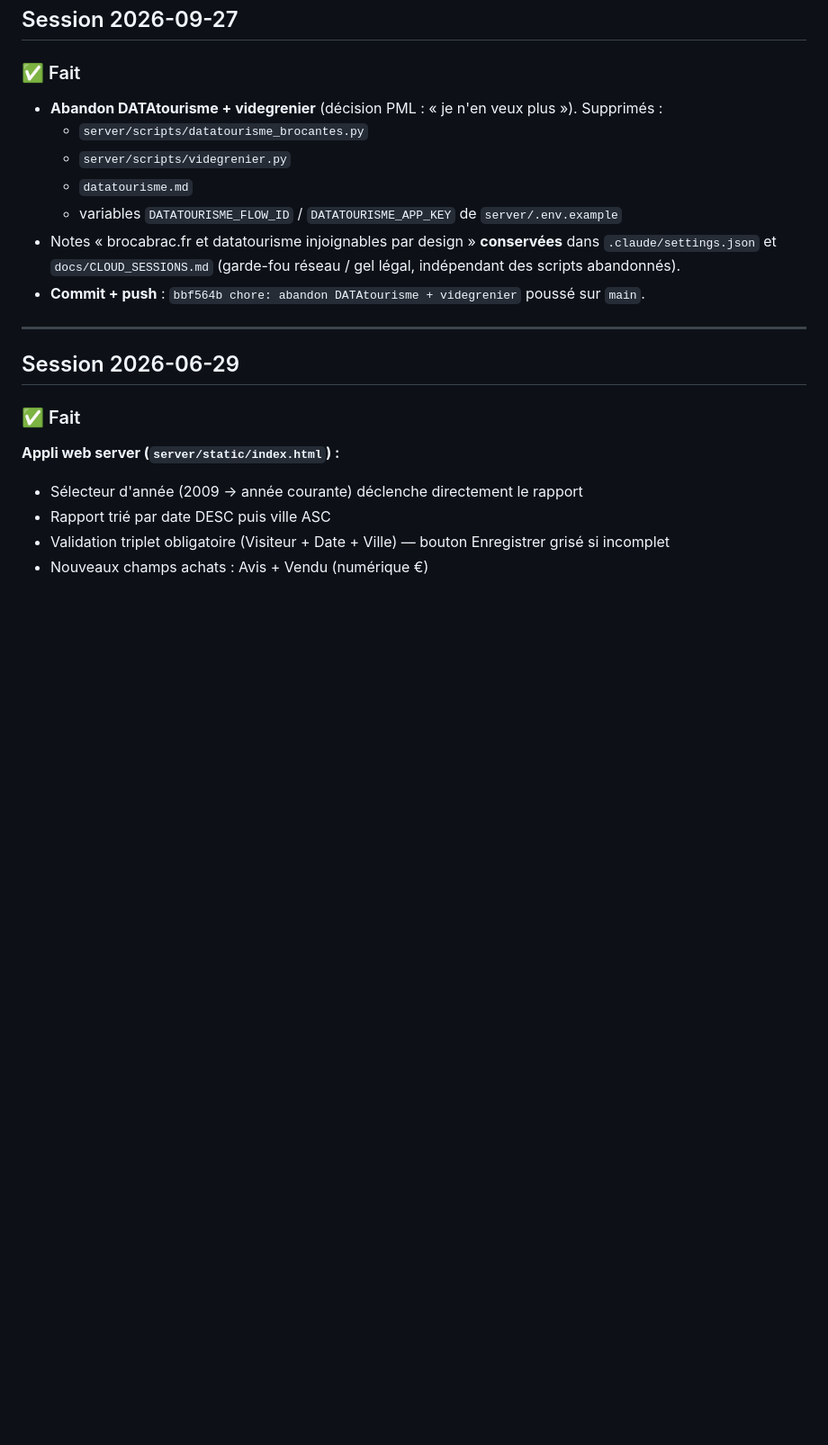
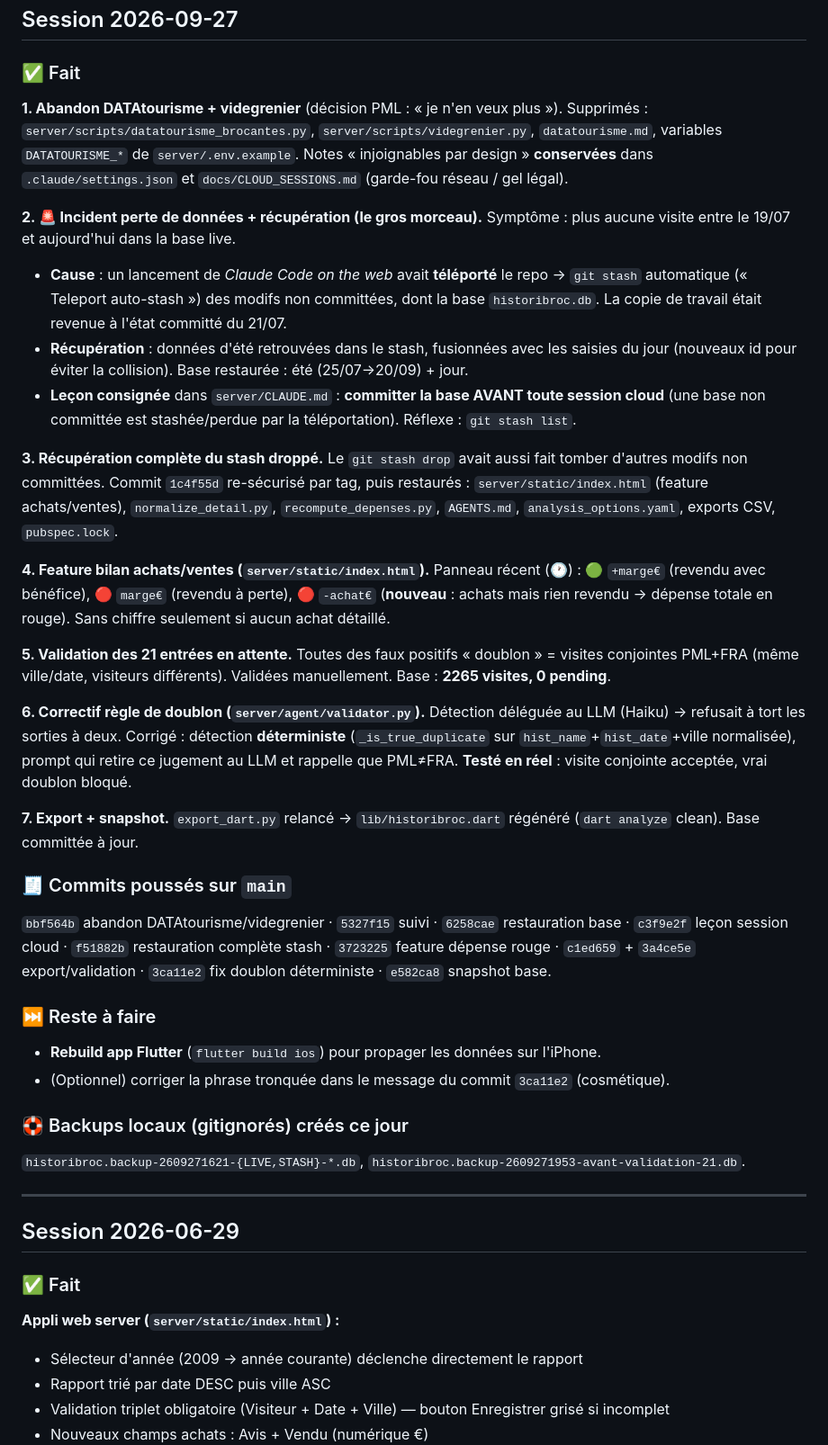
Before and after one commit to PML54/cobroc, a Markdown page: suivi.md, the part around the change. Shown at 90% size. GitHub-like rendering; blank space fills up the shorter version.

Commit message:
docs(suivi): recap complet session 2026-09-27 (recuperation donnees, features, fix doublon)
Co-Authored-By: Claude Opus 4.8 <noreply@anthropic.com>

```diff
--- a/suivi.md
+++ b/suivi.md
@@ -11,15 +11,56 @@
 
 ### ✅ Fait
 
-- **Abandon DATAtourisme + videgrenier** (décision PML : « je n'en veux plus »). Supprimés :
-  - `server/scripts/datatourisme_brocantes.py`
-  - `server/scripts/videgrenier.py`
-  - `datatourisme.md`
-  - variables `DATATOURISME_FLOW_ID` / `DATATOURISME_APP_KEY` de `server/.env.example`
-- Notes « brocabrac.fr et datatourisme injoignables par design » **conservées** dans
-  `.claude/settings.json` et `docs/CLOUD_SESSIONS.md` (garde-fou réseau / gel légal,
-  indépendant des scripts abandonnés).
-- **Commit + push** : `bbf564b chore: abandon DATAtourisme + videgrenier` poussé sur `main`.
+**1. Abandon DATAtourisme + videgrenier** (décision PML : « je n'en veux plus »). Supprimés :
+`server/scripts/datatourisme_brocantes.py`, `server/scripts/videgrenier.py`,
+`datatourisme.md`, variables `DATATOURISME_*` de `server/.env.example`.
+Notes « injoignables par design » **conservées** dans `.claude/settings.json` et
+`docs/CLOUD_SESSIONS.md` (garde-fou réseau / gel légal).
+
+**2. 🚨 Incident perte de données + récupération (le gros morceau).**
+Symptôme : plus aucune visite entre le 19/07 et aujourd'hui dans la base live.
+- **Cause** : un lancement de *Claude Code on the web* avait **téléporté** le repo →
+  `git stash` automatique (« Teleport auto-stash ») des modifs non committées, dont la
+  base `historibroc.db`. La copie de travail était revenue à l'état committé du 21/07.
+- **Récupération** : données d'été retrouvées dans le stash, fusionnées avec les saisies
+  du jour (nouveaux id pour éviter la collision). Base restaurée : été (25/07→20/09) + jour.
+- **Leçon consignée** dans `server/CLAUDE.md` : **committer la base AVANT toute session cloud**
+  (une base non committée est stashée/perdue par la téléportation). Réflexe : `git stash list`.
+
+**3. Récupération complète du stash droppé.** Le `git stash drop` avait aussi fait tomber
+d'autres modifs non committées. Commit `1c4f55d` re-sécurisé par tag, puis restaurés :
+`server/static/index.html` (feature achats/ventes), `normalize_detail.py`,
+`recompute_depenses.py`, `AGENTS.md`, `analysis_options.yaml`, exports CSV, `pubspec.lock`.
+
+**4. Feature bilan achats/ventes (`server/static/index.html`).** Panneau récent (🕐) :
+🟢 `+marge€` (revendu avec bénéfice), 🔴 `marge€` (revendu à perte), 🔴 `-achat€`
+(**nouveau** : achats mais rien revendu → dépense totale en rouge). Sans chiffre seulement
+si aucun achat détaillé.
+
+**5. Validation des 21 entrées en attente.** Toutes des faux positifs « doublon » =
+visites conjointes PML+FRA (même ville/date, visiteurs différents). Validées manuellement.
+Base : **2265 visites, 0 pending**.
+
+**6. Correctif règle de doublon (`server/agent/validator.py`).** Détection déléguée au LLM
+(Haiku) → refusait à tort les sorties à deux. Corrigé : détection **déterministe**
+(`_is_true_duplicate` sur `hist_name`+`hist_date`+ville normalisée), prompt qui retire ce
+jugement au LLM et rappelle que PML≠FRA. **Testé en réel** : visite conjointe acceptée,
+vrai doublon bloqué.
+
+**7. Export + snapshot.** `export_dart.py` relancé → `lib/historibroc.dart` régénéré
+(`dart analyze` clean). Base committée à jour.
+
+### 🧾 Commits poussés sur `main`
+`bbf564b` abandon DATAtourisme/videgrenier · `5327f15` suivi · `6258cae` restauration base ·
+`c3f9e2f` leçon session cloud · `f51882b` restauration complète stash · `3723225` feature dépense rouge ·
+`c1ed659` + `3a4ce5e` export/validation · `3ca11e2` fix doublon déterministe · `e582ca8` snapshot base.
+
+### ⏭️ Reste à faire
+- **Rebuild app Flutter** (`flutter build ios`) pour propager les données sur l'iPhone.
+- (Optionnel) corriger la phrase tronquée dans le message du commit `3ca11e2` (cosmétique).
+
+### 🛟 Backups locaux (gitignorés) créés ce jour
+`historibroc.backup-2609271621-{LIVE,STASH}-*.db`, `historibroc.backup-2609271953-avant-validation-21.db`.
 
 ---
 
```
